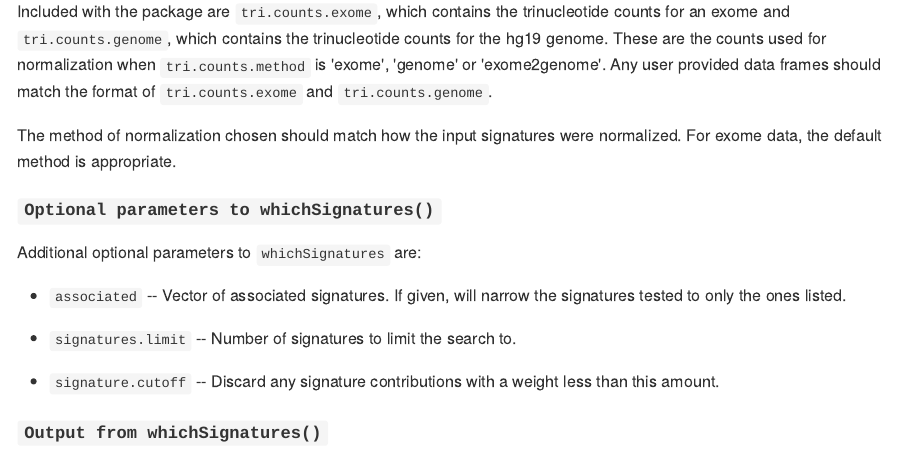
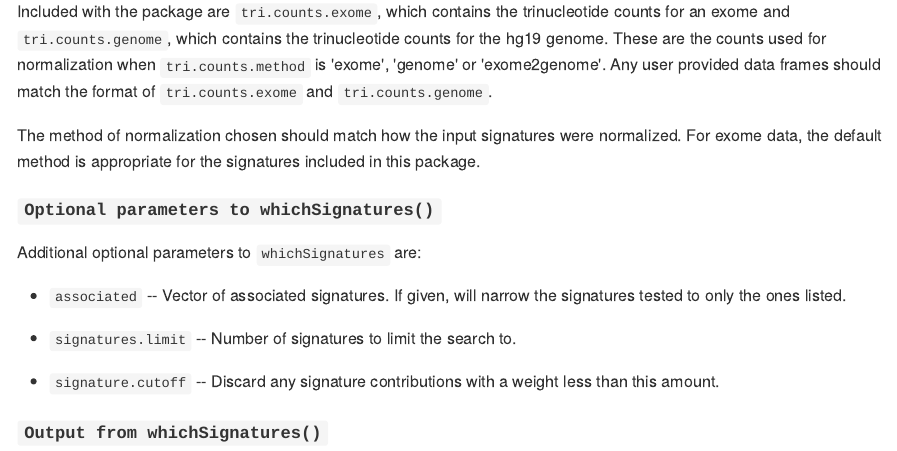
Before and after one commit to raerose01/deconstructSigs, an R Markdown document (README.Rmd): the page in a window 1100 px wide, from 2500 px down. The pictures show the output file README.md that the author committed with the source, drawn offline in the style of GitHub.

Commit message:
Default for signatures reference

```diff
--- a/README.Rmd
+++ b/README.Rmd
@@ -111,7 +111,7 @@ Finally, if `tri.counts.method` is set to a data frame present in the workspace,
 
 Included with the package are `tri.counts.exome`, which contains the trinucleotide counts for an exome and `tri.counts.genome`, which contains the trinucleotide counts for the hg19 genome. These are the counts used for normalization when `tri.counts.method` is 'exome', 'genome' or 'exome2genome'. Any user provided data frames should match the format of `tri.counts.exome` and `tri.counts.genome`.
 
-The method of normalization chosen should match how the input signatures were normalized. For exome data, the default method is appropriate.
+The method of normalization chosen should match how the input signatures were normalized. For exome data, the default method is appropriate for the signatures included in this package.
 
 #### `Optional parameters to whichSignatures()`
 
```
Also changed, not shown: README.md, README.pdf.
